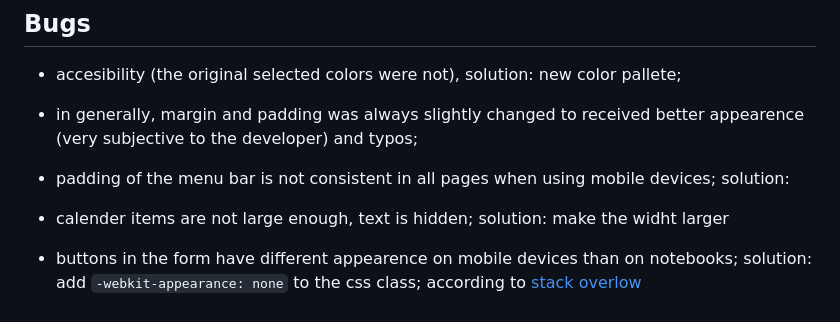
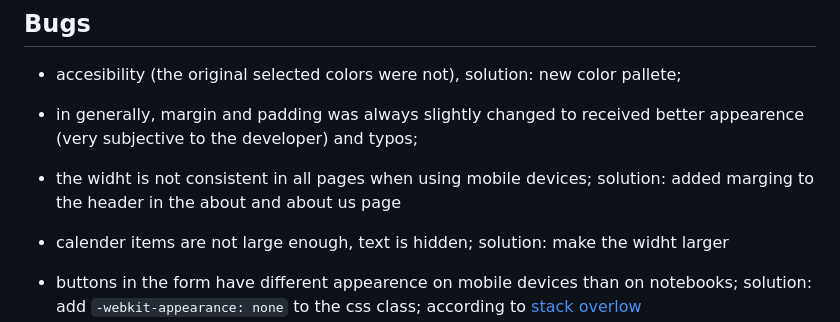
Before and after one commit to brodsa/mgv-vorau, a Markdown page: README.md, the part around the change. Rendered like a GitHub page.

Commit message:
docs: document the bug of the different width of the menubar

```diff
--- a/README.md
+++ b/README.md
@@ -116,7 +116,7 @@ There are several slight differences between the original and the actuall design
 
 - in generally, margin and padding was always slightly changed to received better appearence (very subjective to the developer) and typos;
 
-- padding of the menu bar is not consistent in all pages when using mobile devices; solution:
+- the widht is not consistent in all pages when using mobile devices; solution: added marging to the header in the about and about us page
 
 - calender items are not large enough, text is hidden; solution: make the widht larger
 
```
